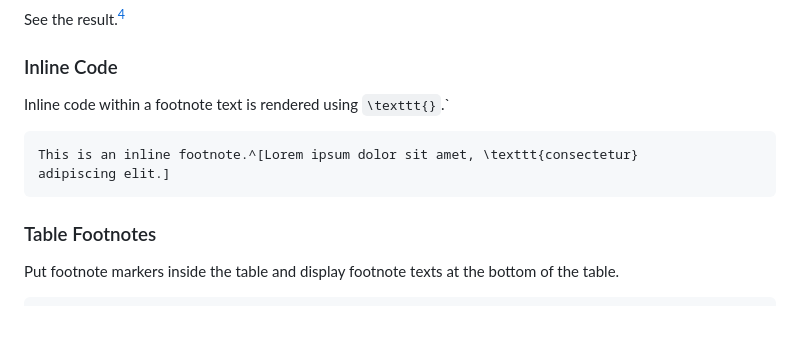
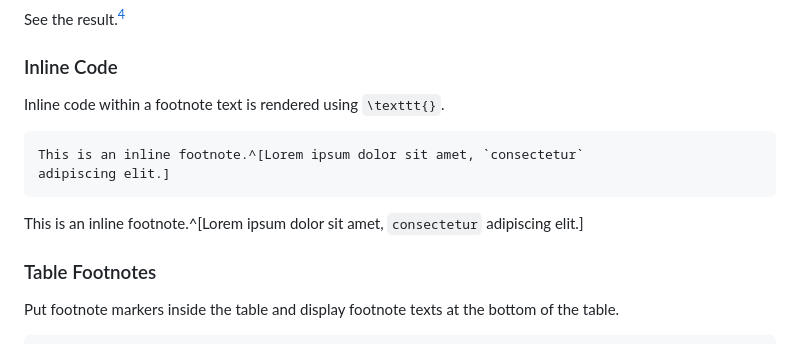
Before and after one commit to rmaicle/latex-templates, a Markdown page: doc-guide/06_markdown.md, the part around the change. Rendered like a GitHub page; blank space fills up the shorter version.

Commit message:
Use backtick for inline code
Revert to using markdown backtick for displaying inline code into
teletype text instead of using LaTeX raw command \texttt().

```diff
--- a/doc-guide/06_markdown.md
+++ b/doc-guide/06_markdown.md
@@ -2278,12 +2278,17 @@ See the result.[^newline_footnote]
 
 ### Inline Code
 
-Inline code within a footnote text is rendered using `\texttt{}`.`
-
-~~~{style=syntax}
-This is an inline footnote.^[Lorem ipsum dolor sit amet, \texttt{consectetur}
+Inline code within a footnote text is rendered using `\texttt{}`.
+
+~~~{style=syntax}
+This is an inline footnote.^[Lorem ipsum dolor sit amet, `consectetur`
 adipiscing elit.]
 ~~~
+
+This is an inline footnote.^[Lorem ipsum dolor sit amet, `consectetur`
+adipiscing elit.]
+
+
 
 
 
```
